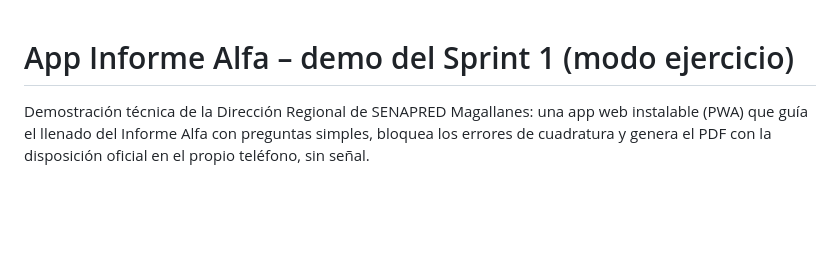
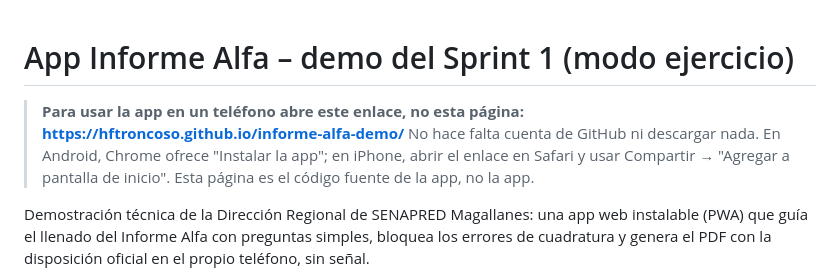
Before and after one commit to HFTroncoso/informe-alfa-demo, a Markdown page: README.md, the part around the change. Drawn GitHub-style; blank space fills up the shorter version.

Commit message:
README: enlace destacado a la app para quien llega al repositorio
Un probador abrió github.com en vez del enlace de la app (bitácora, E-15).

Co-Authored-By: Claude Fable 5.1 <noreply@anthropic.com>

```diff
--- a/README.md
+++ b/README.md
@@ -1,4 +1,10 @@
 # App Informe Alfa – demo del Sprint 1 (modo ejercicio)
+
+> **Para usar la app en un teléfono abre este enlace, no esta página:**
+> **https://hftroncoso.github.io/informe-alfa-demo/**
+> No hace falta cuenta de GitHub ni descargar nada. En Android, Chrome ofrece "Instalar la app";
+> en iPhone, abrir el enlace en Safari y usar Compartir → "Agregar a pantalla de inicio".
+> Esta página es el código fuente de la app, no la app.
 
 Demostración técnica de la Dirección Regional de SENAPRED Magallanes: una app web instalable (PWA)
 que guía el llenado del Informe Alfa con preguntas simples, bloquea los errores de cuadratura y
```
